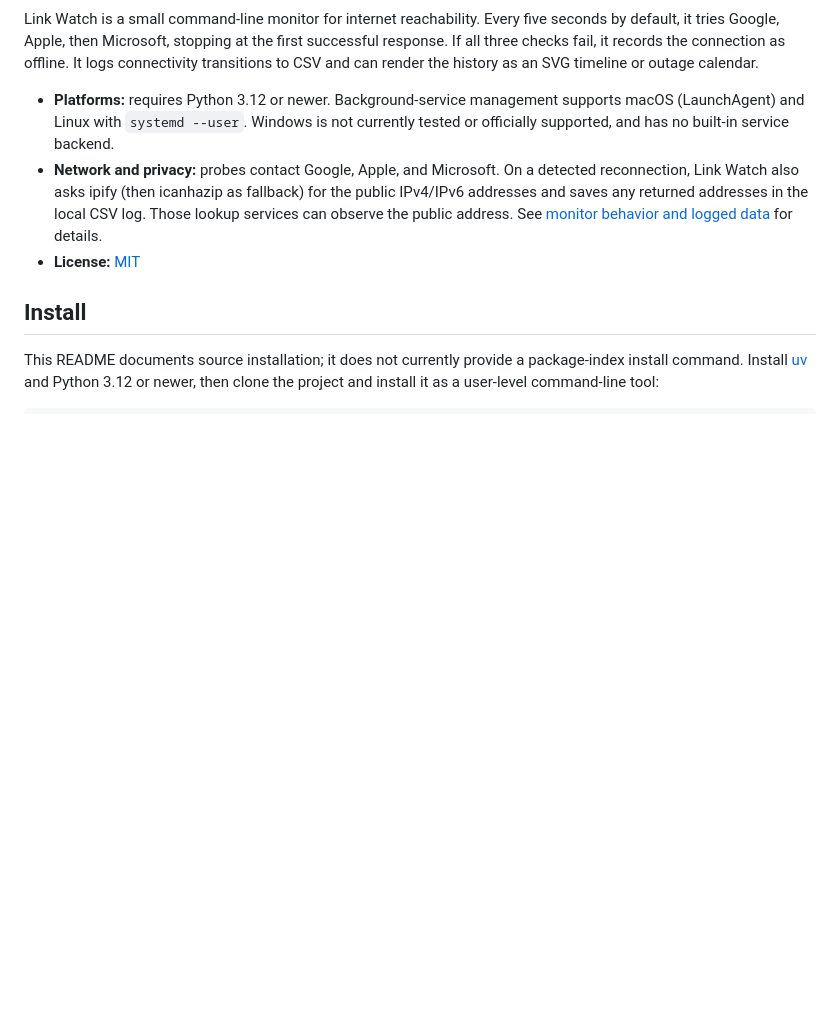
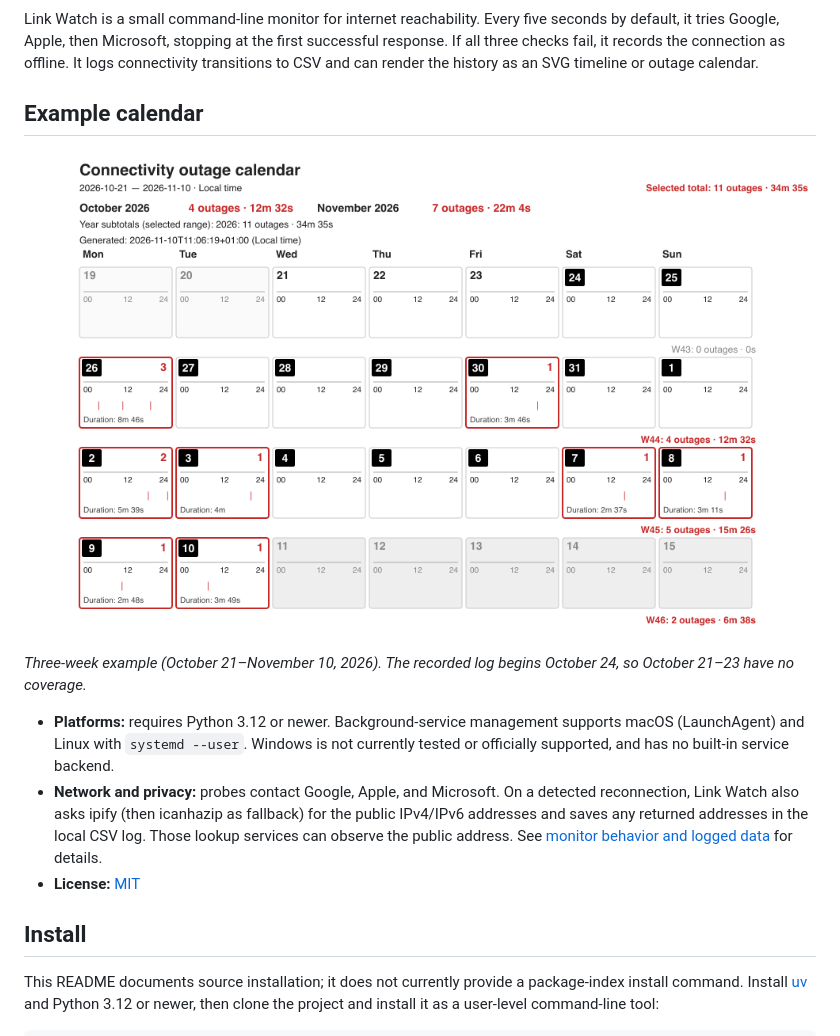
Before and after one commit to deeplook/linkwatch, a Markdown page: README.md, the part around one of its changes. GitHub-like rendering; pictures changed too: assets/linkwatch-calendar-2026-10-21-to-2026-11-10.png (added); blank space fills up the shorter version.

Commit message:
Add README badges and calendar example

```diff
--- a/README.md
+++ b/README.md
@@ -5,6 +10,13 @@ seconds by default, it tries Google, Apple, then Microsoft, stopping at the firs
 successful response. If all three checks fail, it records the connection as
 offline. It logs connectivity transitions to CSV and can render the history as
 an SVG timeline or outage calendar.
+
+## Example calendar
+
+![Link Watch calendar chart for October 21–November 10, 2026, showing 11 outages totaling 34 minutes 35 seconds.](assets/linkwatch-calendar-2026-10-21-to-2026-11-10.png)
+
+*Three-week example (October 21–November 10, 2026). The recorded log begins
+October 24, so October 21–23 have no coverage.*
 
 - **Platforms:** requires Python 3.12 or newer. Background-service management
   supports macOS (LaunchAgent) and Linux with `systemd --user`. Windows is not
```
Also changed, not shown: other parts of README.md (+5 -0 lines).
